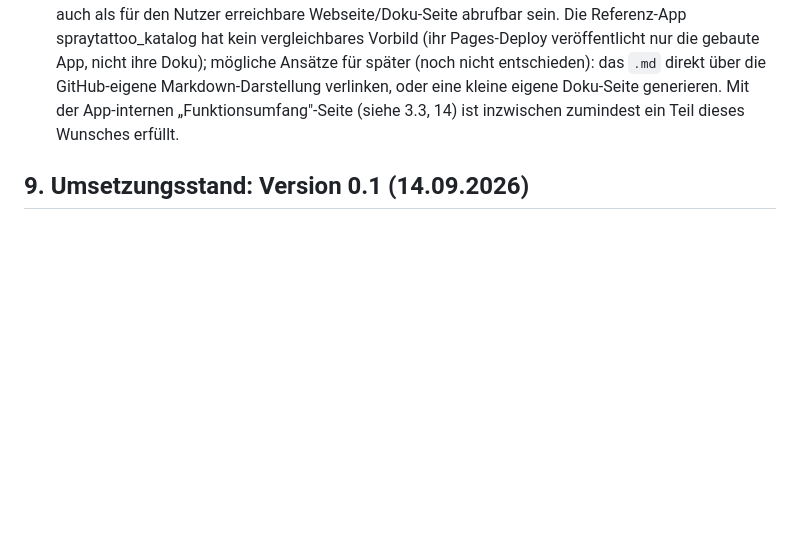
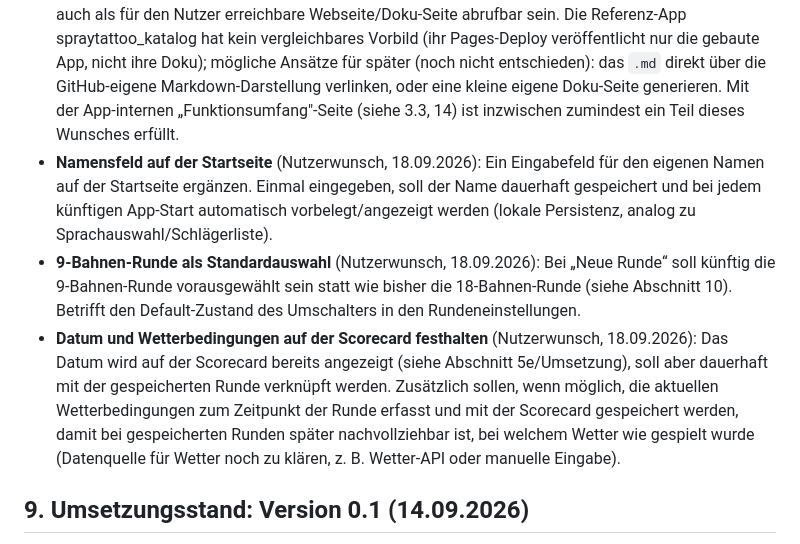
Before and after one commit to carstenroesner/gc-winterberg-birdie-book, a Markdown page: PFLICHTENHEFT.md, the part around the change. Drawn GitHub-style; blank space fills up the shorter version.

Commit message:
Backlog: drei neue Nutzerwünsche vorgemerkt (Namensfeld, 9-Bahnen-Default, Wetter/Datum auf Scorecard)
Auf Nutzerwunsch zunächst nur in die Pipeline (Abschnitt 8) aufgenommen,
Umsetzung folgt in einem späteren Lauf:
- Namensfeld auf der Startseite mit dauerhafter Vorbelegung.
- 9-Bahnen-Runde als Default statt 18-Bahnen-Runde bei "Neue Runde".
- Datum und (falls möglich) Wetterbedingungen an gespeicherte Scorecards anhängen.

Co-Authored-By: Claude Sonnet 5 <noreply@anthropic.com>
Claude-Session: https://claude.ai/code/session_01Un7GgHuCtpYcXc16tUZcef

```diff
--- a/PFLICHTENHEFT.md
+++ b/PFLICHTENHEFT.md
@@ -236,6 +236,9 @@ Ideen und Anforderungen, die bewusst **nicht** Teil des ersten Funktionsumfangs
 - **Schwebende Schläger-Auswahl** direkt im Hauptbildschirm statt eigenem Menü-Bildschirm (siehe 3.4, 11.5).
 - ~~**Neugestaltung der Lochskizzen**~~ – **erledigt (17.09.2026):** anstelle eines Redesigns der handgezeichneten Skizze zeigt die App jetzt die echten, bereinigten Fotos der Platzausschilderung je Bahn (siehe Abschnitt 15). Die vier Design-Canvas-Stilentwürfe aus Abschnitt 13 sowie `lib/widgets/hole_sketch_painter.dart`/`hole_sketch.dart`/`hole_sketch_defs.dart` bleiben unverändert im Repository (nicht mehr referenziert, aber als Grundlage erhalten, falls ein rein illustrativer Stil später doch wieder gewünscht wird).
 - **Pflichtenheft als eigenständig erreichbare Website** (angekündigt vom Nutzer am 15.09.2026, „beim nächsten Bild, jetzt noch nicht nötig"): Das Pflichtenheft soll nicht nur als Datei vorliegen, sondern auch als für den Nutzer erreichbare Webseite/Doku-Seite abrufbar sein. Die Referenz-App spraytattoo_katalog hat kein vergleichbares Vorbild (ihr Pages-Deploy veröffentlicht nur die gebaute App, nicht ihre Doku); mögliche Ansätze für später (noch nicht entschieden): das `.md` direkt über die GitHub-eigene Markdown-Darstellung verlinken, oder eine kleine eigene Doku-Seite generieren. Mit der App-internen „Funktionsumfang"-Seite (siehe 3.3, 14) ist inzwischen zumindest ein Teil dieses Wunsches erfüllt.
+- **Namensfeld auf der Startseite** (Nutzerwunsch, 18.09.2026): Ein Eingabefeld für den eigenen Namen auf der Startseite ergänzen. Einmal eingegeben, soll der Name dauerhaft gespeichert und bei jedem künftigen App-Start automatisch vorbelegt/angezeigt werden (lokale Persistenz, analog zu Sprachauswahl/Schlägerliste).
+- **9-Bahnen-Runde als Standardauswahl** (Nutzerwunsch, 18.09.2026): Bei „Neue Runde“ soll künftig die 9-Bahnen-Runde vorausgewählt sein statt wie bisher die 18-Bahnen-Runde (siehe Abschnitt 10). Betrifft den Default-Zustand des Umschalters in den Rundeneinstellungen.
+- **Datum und Wetterbedingungen auf der Scorecard festhalten** (Nutzerwunsch, 18.09.2026): Das Datum wird auf der Scorecard bereits angezeigt (siehe Abschnitt 5e/Umsetzung), soll aber dauerhaft mit der gespeicherten Runde verknüpft werden. Zusätzlich sollen, wenn möglich, die aktuellen Wetterbedingungen zum Zeitpunkt der Runde erfasst und mit der Scorecard gespeichert werden, damit bei gespeicherten Runden später nachvollziehbar ist, bei welchem Wetter wie gespielt wurde (Datenquelle für Wetter noch zu klären, z. B. Wetter-API oder manuelle Eingabe).
 
 ## 9. Umsetzungsstand: Version 0.1 (14.09.2026)
 
```
